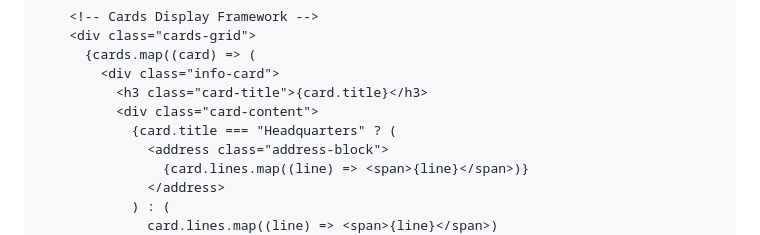
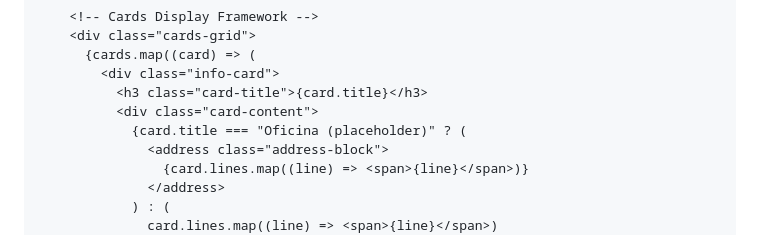
Before and after one commit to Gabbo0709/Trujillo-y-Asociados, a Markdown page: resources/contact/ConsultationInfo.md, the part around the change. Rendered like a GitHub page.

Commit message:
Potential fix for pull request finding
Co-authored-by: Copilot Autofix powered by AI <175728472+Copilot@users.noreply.github.com>

```diff
--- a/resources/contact/ConsultationInfo.md
+++ b/resources/contact/ConsultationInfo.md
@@ -62,7 +62,7 @@ const { cards = defaultCards } = Astro.props;
         <div class="info-card">
           <h3 class="card-title">{card.title}</h3>
           <div class="card-content">
-            {card.title === "Headquarters" ? (
+            {card.title === "Oficina (placeholder)" ? (
               <address class="address-block">
                 {card.lines.map((line) => <span>{line}</span>)}
               </address>
```
